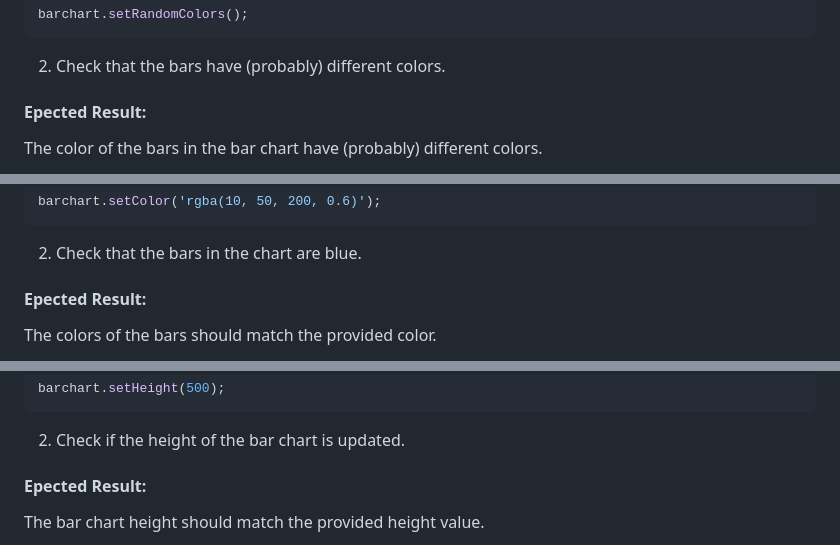
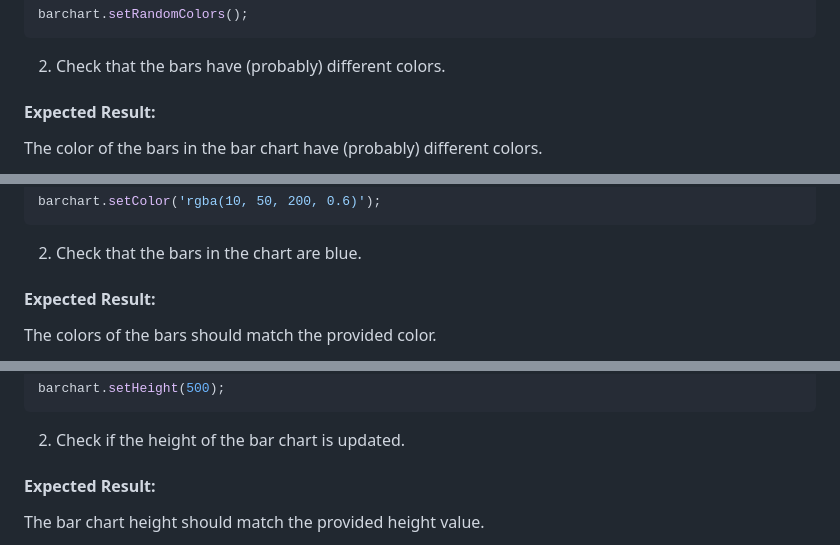
Before and after one commit to miba999/1DV610_lab-2, a Markdown page: testrapport.md, 3 parts joined by grey strips. Drawn GitHub-style.

````diff
--- a/testrapport.md
+++ b/testrapport.md
@@ -72,7 +89,7 @@ barchart.setRandomColors();
 ```
 
 2. Check that the bars have (probably) different colors.
-#### Epected Result:
+#### Expected Result:
 The color of the bars in the bar chart have (probably) different colors.
 
 ![Test 4](.images/../images/test-report_test-4.png)
@@ -85,7 +102,7 @@ barchart.setColor('rgba(10, 50, 200, 0.6)');
 
 2. Check that the bars in the chart are blue.
 
-#### Epected Result:
+#### Expected Result:
 The colors of the bars should match the provided color.
 
 ![Test 5](.images/../images/test-report_test-5.png)
@@ -99,7 +116,7 @@ barchart.setHeight(500);
 
 2. Check if the height of the bar chart is updated.
 
-#### Epected Result:
+#### Expected Result:
 The bar chart height should match the provided height value.
 
 ![Test 6](.images/../images/test-report_test-6.png)
````
Also changed, not shown: other parts of testrapport.md (+24 -28 lines).
